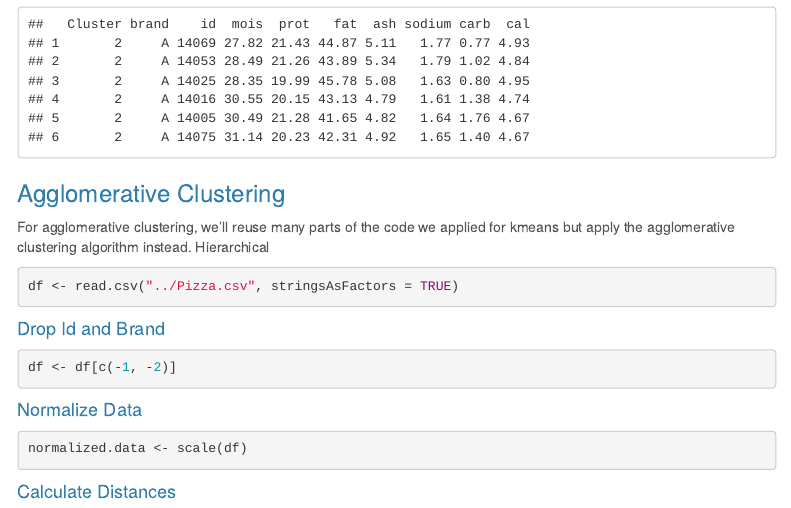
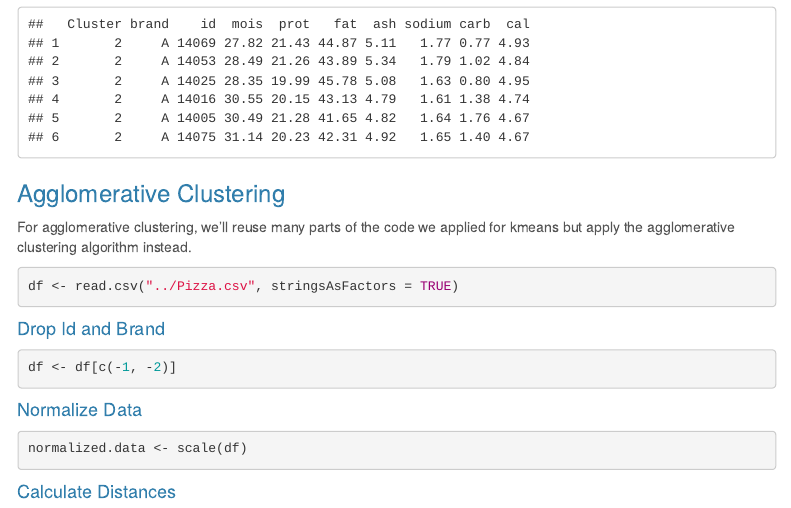
Before and after one commit to farzad528/pizza-pca, an R Markdown document (docs/index.Rmd): the page in a window 1100 px wide, from 12930 px down. Rendered offline with R 4.5, knitr and Pandoc, with nearby package versions; some code elsewhere in the file could not run offline; menus at the side of the page are left out; common packages that the code uses without loading them are loaded.

Commit message:
index html

````diff
--- a/docs/index.Rmd
+++ b/docs/index.Rmd
@@ -313,7 +313,7 @@ head(kmeans_pizza_df)
 ```
 
 ### Agglomerative Clustering
-For agglomerative clustering, we'll reuse many parts of the code we applied for kmeans but apply the agglomerative clustering algorithm instead.  Hierarchical
+For agglomerative clustering, we'll reuse many parts of the code we applied for kmeans but apply the agglomerative clustering algorithm instead.
 ``` {r cache=TRUE}
 df <- read.csv("../Pizza.csv", stringsAsFactors = TRUE)
 ```
````
Also changed, not shown: 1 other file.
